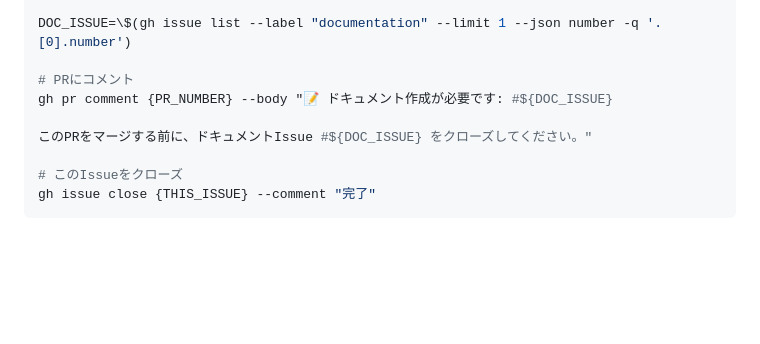
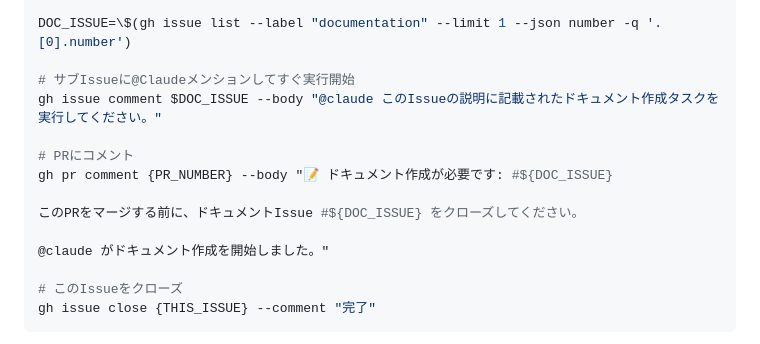
Before and after one commit to kkm-horikawa/modern-board, a Markdown page: .github/templates/doc-pr-check-task.md, the part around the change. Drawn GitHub-style; blank space fills up the shorter version.

Commit message:
feat: ドキュメント作成サブIssueに@Claudeメンションを追加して即座に実行開始

```diff
--- a/.github/templates/doc-pr-check-task.md
+++ b/.github/templates/doc-pr-check-task.md
@@ -97,10 +97,15 @@ gh issue create \
 
 DOC_ISSUE=\$(gh issue list --label "documentation" --limit 1 --json number -q '.[0].number')
 
+# サブIssueに@Claudeメンションしてすぐ実行開始
+gh issue comment $DOC_ISSUE --body "@claude このIssueの説明に記載されたドキュメント作成タスクを実行してください。"
+
 # PRにコメント
 gh pr comment {PR_NUMBER} --body "📝 ドキュメント作成が必要です: #${DOC_ISSUE}
 
-このPRをマージする前に、ドキュメントIssue #${DOC_ISSUE} をクローズしてください。"
+このPRをマージする前に、ドキュメントIssue #${DOC_ISSUE} をクローズしてください。
+
+@claude がドキュメント作成を開始しました。"
 
 # このIssueをクローズ
 gh issue close {THIS_ISSUE} --comment "完了"
```
